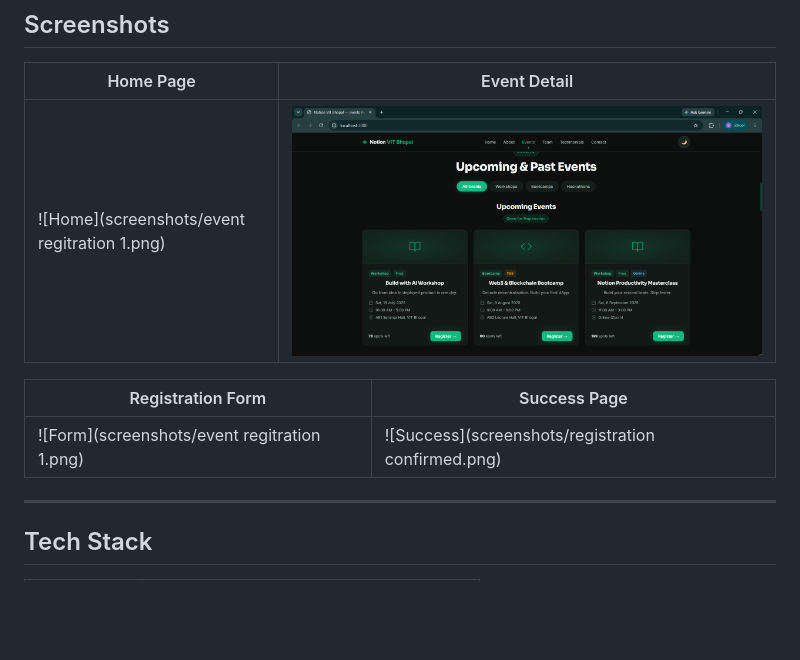
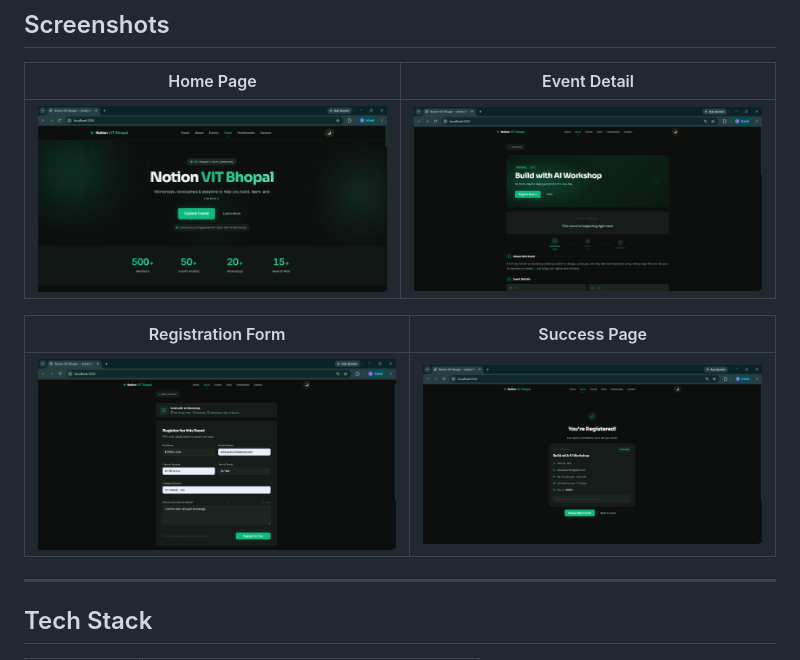
Before and after one commit to Bithika-Jain/notion-event-registration-portal, a Markdown page: README.md, the part around the change. Drawn GitHub-style; blank space fills up the shorter version.

Commit message:
Fix README screenshot paths to match renamed files

```diff
--- a/README.md
+++ b/README.md
@@ -23,11 +23,11 @@ Open these URLs directly in your browser — each returns live JSON from the API
 
 | Home Page | Event Detail |
 |-----------|-------------|
-| ![Home](screenshots/event regitration 1.png) | ![Event](screenshots/events.png) |
+| ![Home](screenshots/homepage1.png) | ![Event](screenshots/eventregistration1.png) |
 
 | Registration Form | Success Page |
 |-------------------|--------------|
-| ![Form](screenshots/event regitration 1.png) | ![Success](screenshots/registration confirmed.png) |
+| ![Form](screenshots/registrationform.png) | ![Success](screenshots/registrationconfirmed.png) |
 
 ---
 
```
